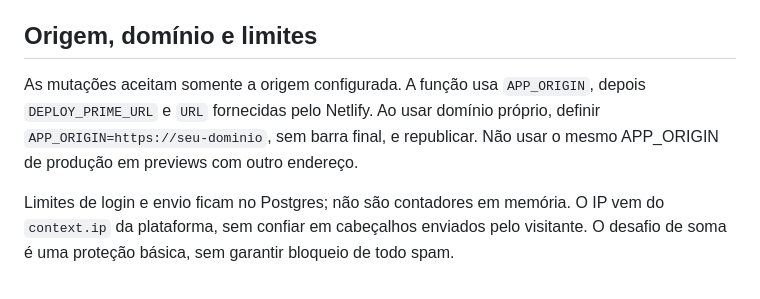
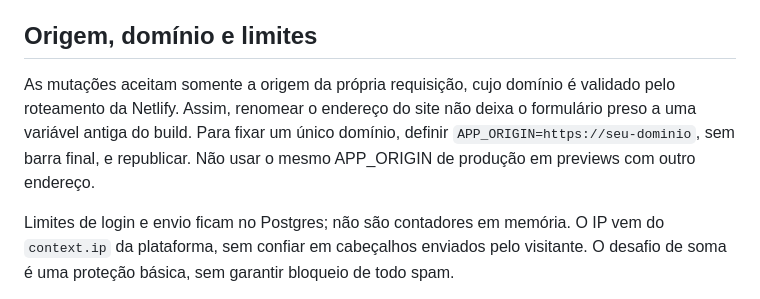
Before and after one commit to JorgeHenriqueAlvin/cuidati-salvador, a Markdown page: docs/netlify.md, the part around the change. GitHub-like rendering.

```diff
--- a/docs/netlify.md
+++ b/docs/netlify.md
@@ -41,7 +41,7 @@ O comando `admin:create` configura somente o banco SQLite local; ele NÃO config
 
 ## Origem, domínio e limites
 
-As mutações aceitam somente a origem configurada. A função usa `APP_ORIGIN`, depois `DEPLOY_PRIME_URL` e `URL` fornecidas pelo Netlify. Ao usar domínio próprio, definir `APP_ORIGIN=https://seu-dominio`, sem barra final, e republicar. Não usar o mesmo APP_ORIGIN de produção em previews com outro endereço.
+As mutações aceitam somente a origem da própria requisição, cujo domínio é validado pelo roteamento da Netlify. Assim, renomear o endereço do site não deixa o formulário preso a uma variável antiga do build. Para fixar um único domínio, definir `APP_ORIGIN=https://seu-dominio`, sem barra final, e republicar. Não usar o mesmo APP_ORIGIN de produção em previews com outro endereço.
 
 Limites de login e envio ficam no Postgres; não são contadores em memória. O IP vem do `context.ip` da plataforma, sem confiar em cabeçalhos enviados pelo visitante. O desafio de soma é uma proteção básica, sem garantir bloqueio de todo spam.
 
```
Also changed, not shown: README.md (+13 -6 lines), docs/correcoes.md (+4 -0 lines), docs/publicacao.md (added, +27 -0 lines), docs/screenshots/landing-publicada.jpg (added), 2 other files.
